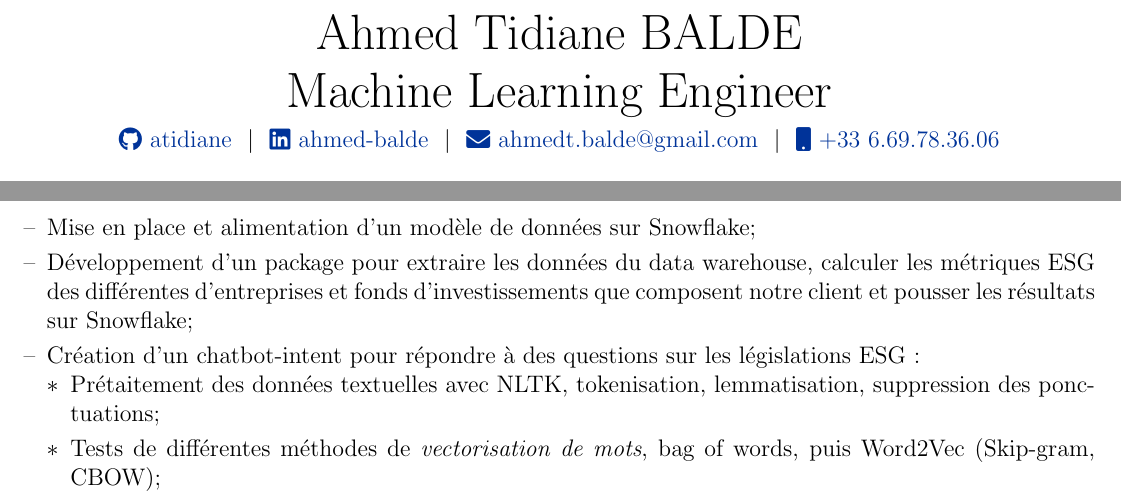
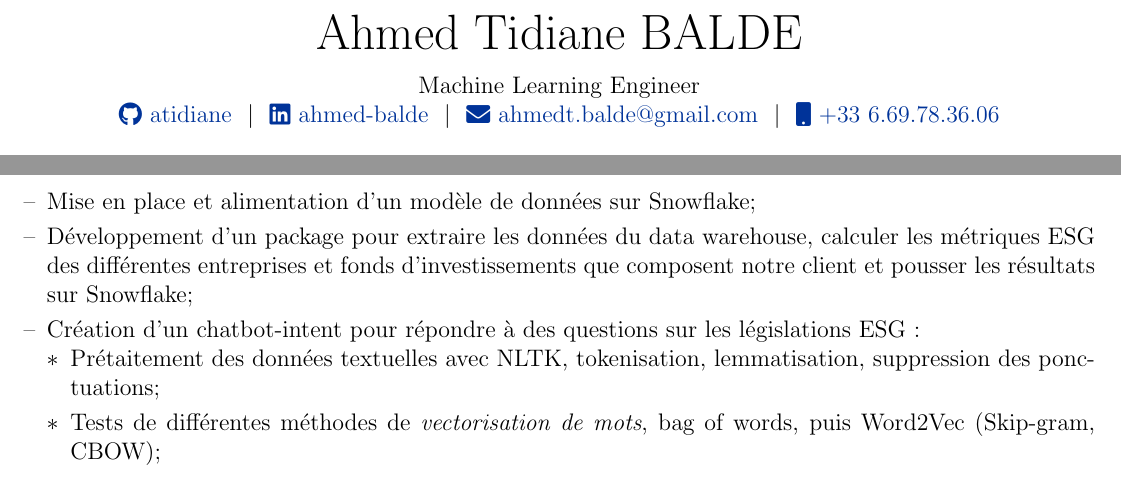
Before and after one commit to ATidiane/vitae, a LaTeX CV (cv.tex): two parts of pages 1 and 2 of 6, joined at a grey line, cut so that both start at the same text. Compiled offline with pdfLaTeX.

Commit message:
Update cv.tex

```diff
--- a/cv.tex
+++ b/cv.tex
@@ -117,7 +117,7 @@
 
 \begin{tabularx}{\linewidth}{@{} C @{}}
 \Huge{Ahmed Tidiane BALDE} \\[7.5pt]
-\huge{Machine Learning Engineer} \\[5.5pt]
+\normalsize{Machine Learning Engineer} \\
 \href{https://github.com/ATidiane}{\raisebox{-0.05\height}\faGithub\ atidiane} \ $|$ \
 \href{https://linkedin.com/in/ahmed-balde}{\raisebox{-0.05\height}\faLinkedin\ ahmed-balde} \ $|$ \
 %\href{https://mysite.com}{\raisebox{-0.05\height}\faGlobe \ mysite.com} \ $|$ \
@@ -200,7 +200,7 @@ Face à la complexité croissante des régulations ESG et à la nécessité pour
 Avec l'entrée en vigueur du CSRD (Corporate Sustainability Reporting Directive) en 2021, l'importance des rapports ESG (Environnemental, Social, Gouvernance) pour les entreprises a considérablement augmenté. Ces rapports, devenus obligatoires pour un nombre croissant d'entreprises, jouent un rôle crucial non seulement en matière de conformité réglementaire, mais aussi dans l'amélioration de l'image publique des entreprises. Dans ce contexte, notre client, un grand fonds d'investissement, a sollicité notre expertise pour développer un système intégré de collecte, de calcul et de reporting des métriques ESG. Ce projet visait non seulement à répondre aux nouvelles exigences réglementaires, mais aussi à positionner notre client de manière proactive face aux enjeux environnementaux, sociaux et de gouvernance. Cette démarche a renforcé la transparence et la responsabilité, éléments de plus en plus valorisés dans le monde des affaires actuel. \\
     \begin{itemize}[nosep,after=\strut, leftmargin=1em, itemsep=3pt]
         \item[--] Mise en place et alimentation d’un modèle de données sur Snowflake;
-        \item[--] Développement d’un package pour extraire les données du data warehouse, calculer les métriques ESG des différentes d’entreprises et fonds d’investissements que composent notre client et pousser les résultats sur Snowflake;
+        \item[--] Développement d’un package pour extraire les données du data warehouse, calculer les métriques ESG des différentes entreprises et fonds d’investissements que composent notre client et pousser les résultats sur Snowflake;
         \item[--] Création d’un chatbot-intent pour répondre à des questions sur les législations ESG :
         \begin{itemize}[nosep,after=\strut, leftmargin=1em, itemsep=3pt]
             \item[$\ast$] Prétaitement des données textuelles avec NLTK, tokenisation, lemmatisation, suppression des ponctuations;
```
